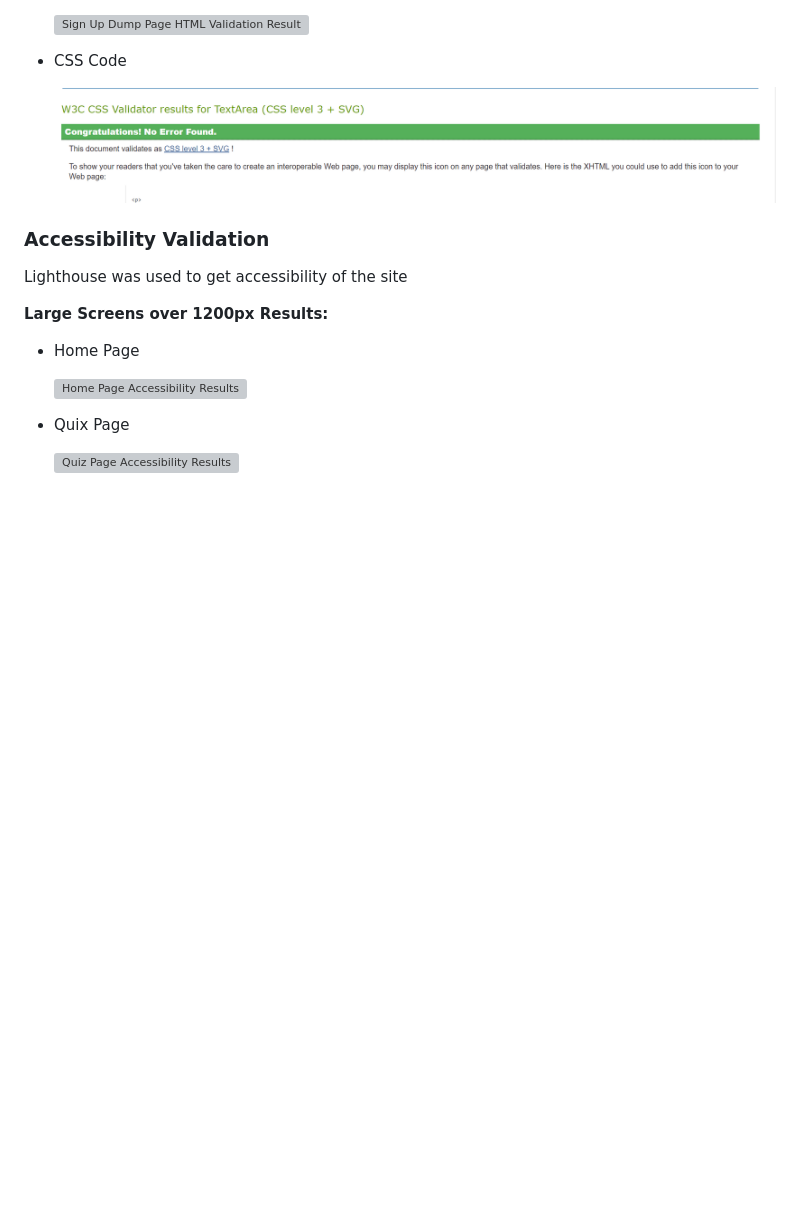
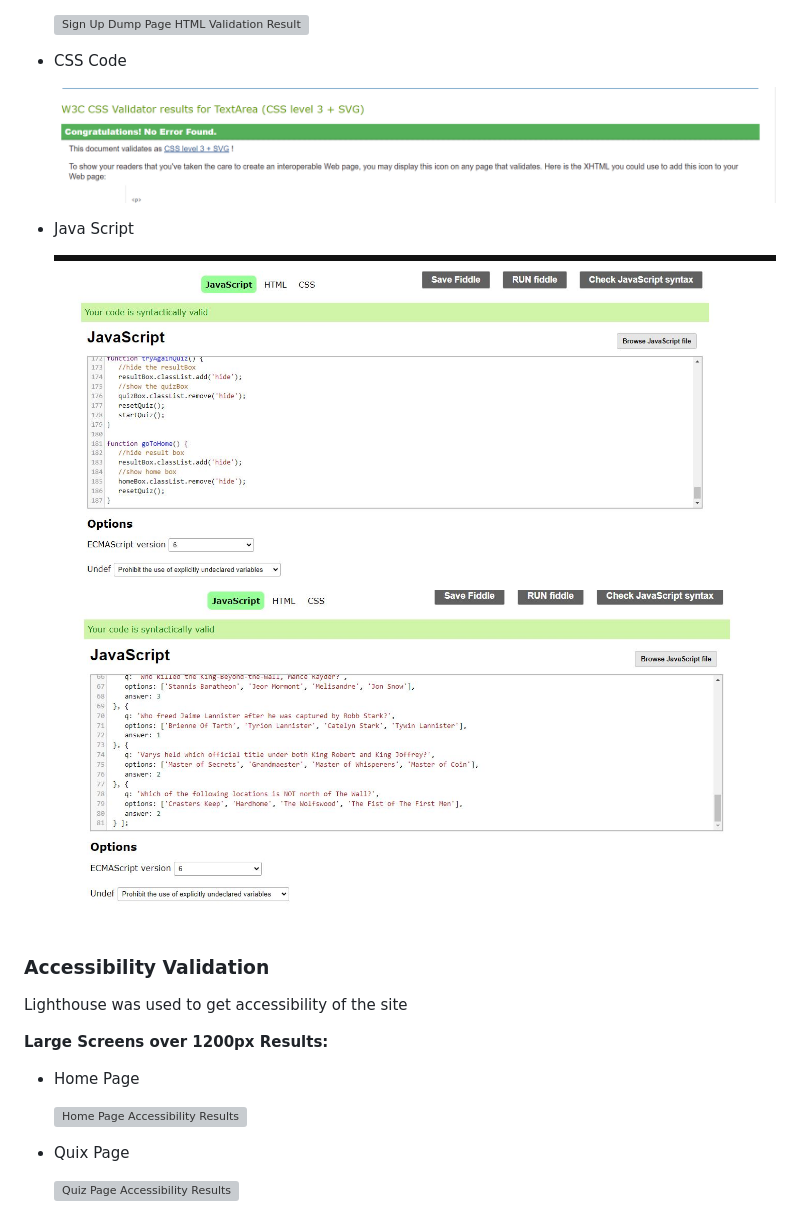
Before and after one commit to Becky139/GOT-Quiz, a Markdown page: TESTING.md, the part around the change. Drawn GitHub-style; pictures changed too: assets/testing-files/validate/validate-js.JPG (added), assets/testing-files/validate/validate-jsquiz.JPG (added); blank space fills up the shorter version; grey boxes are pictures that could not be loaded.

Commit message:
add java script validator results to TESTING.md

```diff
--- a/TESTING.md
+++ b/TESTING.md
@@ -129,7 +129,12 @@ The [W3C Markup Validator](https://validator.w3.org/) service was used to valida
 
 - CSS Code
 
-     ![CSS Code Page HTML Validation Results](assets/testing-files/validate/validate-css.png)
+     ![CSS Code Page Validation Results](assets/testing-files/validate/validate-css.png)
+
+- Java Script
+
+     ![Java Script Validation Results](assets/testing-files/validate/validate-js.JPG)
+     ![Java Script Quiz Validation Results](assets/testing-files/validate/validate-jsquiz.JPG)
 
 ### Accessibility Validation
 
```
